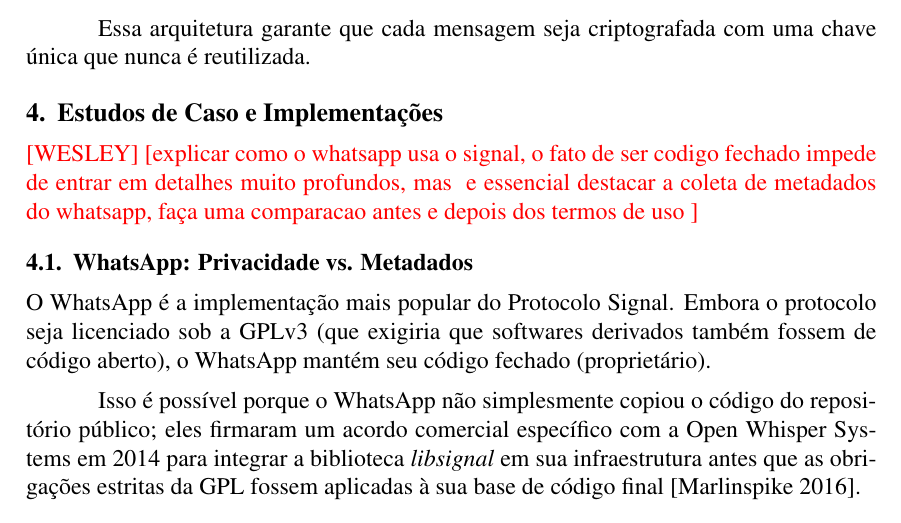
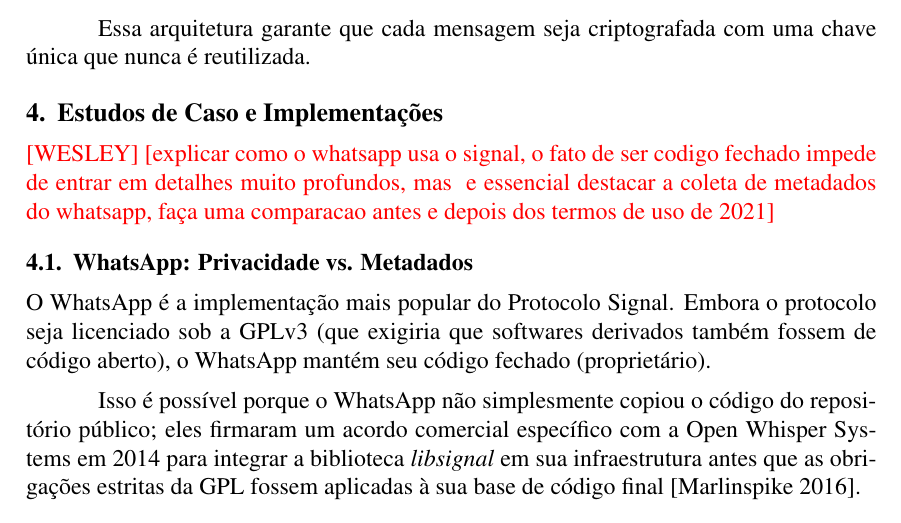
Before and after one commit to luiz-fleite/artigo-final-seguranca-da-informacao, a LaTeX paper (main.tex, which reads sections/case_study.tex): part of page 3 of 4, cut so that both start at the same text. The pictures show the PDF file main.pdf that the author committed with the source.

Commit message:
18 de fev. de 2026, 16:11

```diff
--- a/sections/case_study.tex
+++ b/sections/case_study.tex
@@ -1,7 +1,7 @@
 
 \section{Estudos de Caso e Implementações}
 \textcolor{red}{[WESLEY]}
-\textcolor{red}{[explicar como o whatsapp usa o signal, o fato de ser codigo fechado impede de entrar em detalhes muito profundos, mas ~e essencial destacar a coleta de metadados do whatsapp, faça uma comparacao antes e depois dos termos de uso ]}
+\textcolor{red}{[explicar como o whatsapp usa o signal, o fato de ser codigo fechado impede de entrar em detalhes muito profundos, mas ~e essencial destacar a coleta de metadados do whatsapp, faça uma comparacao antes e depois dos termos de uso de 2021]}
 \subsection{WhatsApp: Privacidade vs. Metadados}
 O WhatsApp é a implementação mais popular do Protocolo Signal. Embora o protocolo seja licenciado sob a GPLv3 (que exigiria que softwares derivados também fossem de código aberto), o WhatsApp mantém seu código fechado (proprietário).
 
```
Also changed, not shown: main.pdf.
